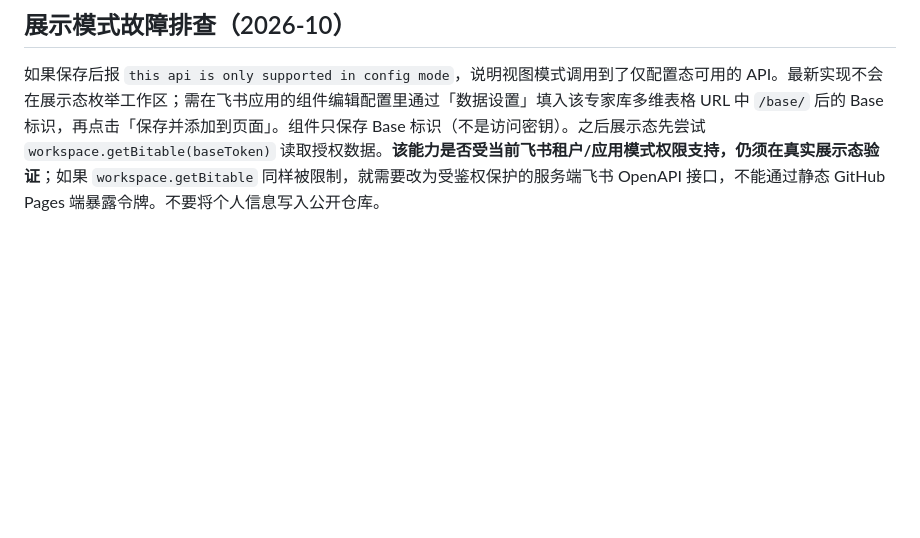
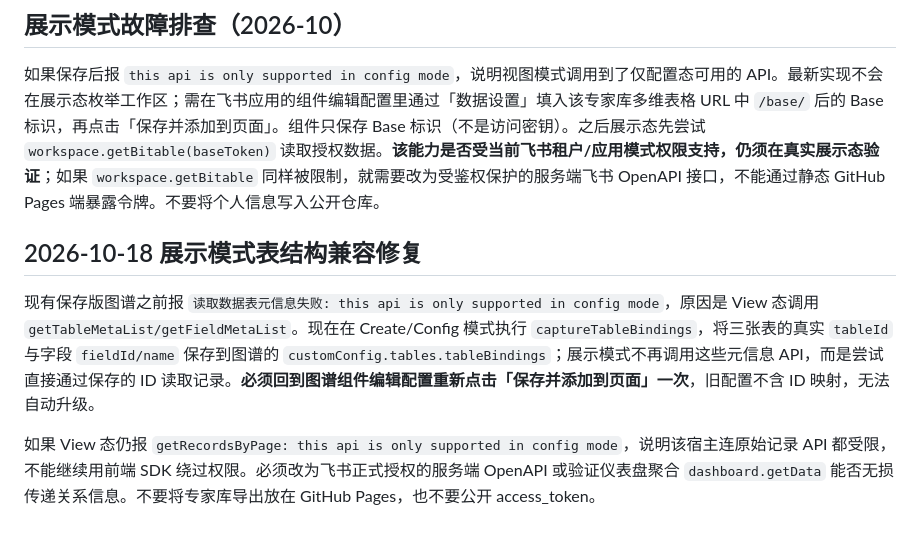
Before and after one commit to MorionNa/feishu-expert-graph, a Markdown page: README.md, the part around the change. GitHub-like rendering; blank space fills up the shorter version.

Commit message:
docs: one-time resave for field mappings and view mode API caveat

```diff
--- a/README.md
+++ b/README.md
@@ -58,3 +58,9 @@
 ## 展示模式故障排查（2026-10）
 
 如果保存后报 `this api is only supported in config mode`，说明视图模式调用到了仅配置态可用的 API。最新实现不会在展示态枚举工作区；需在飞书应用的组件编辑配置里通过「数据设置」填入该专家库多维表格 URL 中 `/base/` 后的 Base 标识，再点击「保存并添加到页面」。组件只保存 Base 标识（不是访问密钥）。之后展示态先尝试 `workspace.getBitable(baseToken)` 读取授权数据。**该能力是否受当前飞书租户/应用模式权限支持，仍须在真实展示态验证**；如果 `workspace.getBitable` 同样被限制，就需要改为受鉴权保护的服务端飞书 OpenAPI 接口，不能通过静态 GitHub Pages 端暴露令牌。不要将个人信息写入公开仓库。
+
+## 2026-10-18 展示模式表结构兼容修复
+
+现有保存版图谱之前报 `读取数据表元信息失败: this api is only supported in config mode`，原因是 View 态调用 `getTableMetaList/getFieldMetaList`。现在在 Create/Config 模式执行 `captureTableBindings`，将三张表的真实 `tableId` 与字段 `fieldId/name` 保存到图谱的 `customConfig.tables.tableBindings`；展示模式不再调用这些元信息 API，而是尝试直接通过保存的 ID 读取记录。**必须回到图谱组件编辑配置重新点击「保存并添加到页面」一次**，旧配置不含 ID 映射，无法自动升级。
+
+如果 View 态仍报 `getRecordsByPage: this api is only supported in config mode`，说明该宿主连原始记录 API 都受限，不能继续用前端 SDK 绕过权限。必须改为飞书正式授权的服务端 OpenAPI 或验证仪表盘聚合 `dashboard.getData` 能否无损传递关系信息。不要将专家库导出放在 GitHub Pages，也不要公开 access_token。
```
